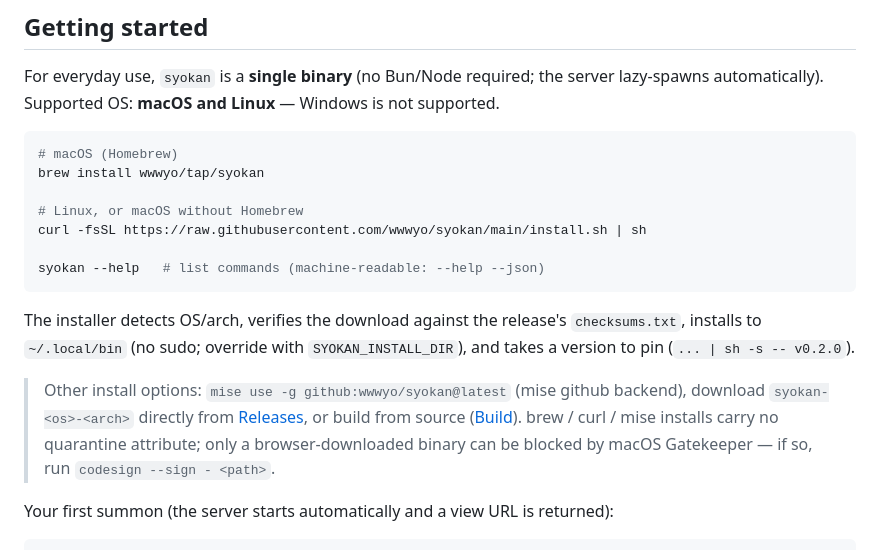
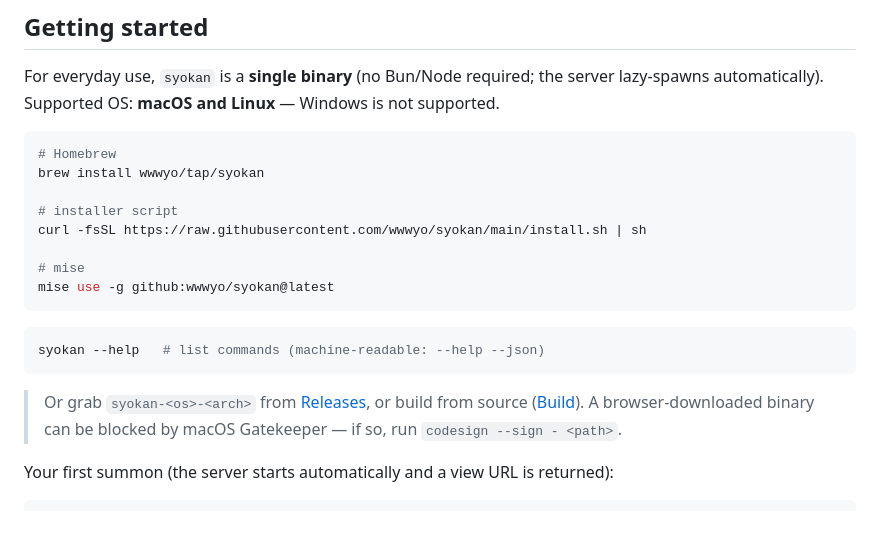
Before and after one commit to wwwyo/syokan, a Markdown page: README.md, the part around the change. Rendered like a GitHub page; blank space fills up the shorter version.

````diff
--- a/README.md
+++ b/README.md
@@ -35,18 +35,21 @@ It is a CSR app with client-side routing (TanStack Router). `/` is home, `/snaps
 For everyday use, `syokan` is a **single binary** (no Bun/Node required; the server lazy-spawns automatically). Supported OS: **macOS and Linux** — Windows is not supported.
 
 ```bash
-# macOS (Homebrew)
+# Homebrew
 brew install wwwyo/tap/syokan
 
-# Linux, or macOS without Homebrew
+# installer script
 curl -fsSL https://raw.githubusercontent.com/wwwyo/syokan/main/install.sh | sh
 
+# mise
+mise use -g github:wwwyo/syokan@latest
+```
+
+```bash
 syokan --help   # list commands (machine-readable: --help --json)
 ```
 
-The installer detects OS/arch, verifies the download against the release's `checksums.txt`, installs to `~/.local/bin` (no sudo; override with `SYOKAN_INSTALL_DIR`), and takes a version to pin (`... | sh -s -- v0.2.0`).
-
-> Other install options: `mise use -g github:wwwyo/syokan@latest` (mise github backend), download `syokan-<os>-<arch>` directly from [Releases](https://github.com/wwwyo/syokan/releases), or build from source ([Build](#build-single-binary)). brew / curl / mise installs carry no quarantine attribute; only a browser-downloaded binary can be blocked by macOS Gatekeeper — if so, run `codesign --sign - <path>`.
+> Or grab `syokan-<os>-<arch>` from [Releases](https://github.com/wwwyo/syokan/releases), or build from source ([Build](#build-single-binary)). A browser-downloaded binary can be blocked by macOS Gatekeeper — if so, run `codesign --sign - <path>`.
 
 Your first summon (the server starts automatically and a view URL is returned):
 
````
Also changed, not shown: README.ja.md (+8 -5 lines).
